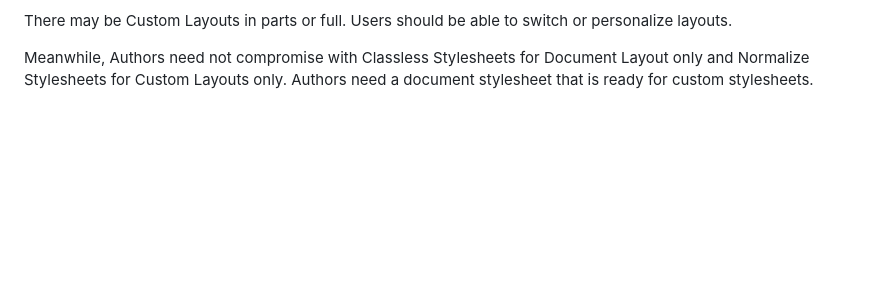
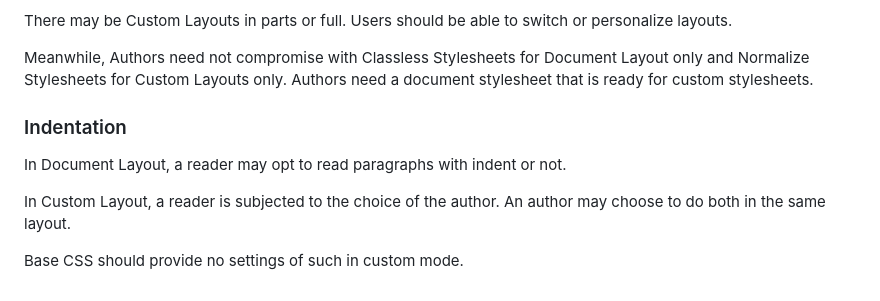
Before and after one commit to Toheeb/www.toheeb.com, a Markdown page: src/en/css-components.md, the part around the change printed below. Drawn GitHub-style; blank space fills up the shorter version.

```diff
--- a/src/en/css-components.md
+++ b/src/en/css-components.md
@@ -136,3 +199,18 @@ There may be Custom Layouts in parts or full. Users should be able to switch or
 Meanwhile, Authors need not compromise with Classless Stylesheets for Document Layout only and Normalize Stylesheets for Custom Layouts only. Authors need a document stylesheet that is ready for custom stylesheets.
 
 </section>
+
+
+<section id=indentation>
+<hgroup>
+<h3>Indentation</h3>
+</hgroup>
+
+In Document Layout, a reader may opt to read paragraphs with indent or not.
+
+In Custom Layout, a reader is subjected to the choice of the author. An author may choose to do both in the same layout.
+
+Base CSS should provide no settings of such in custom mode.
+</section>
+
+
```
Also changed, not shown: other parts of src/en/css-components.md (+161 -96 lines).
